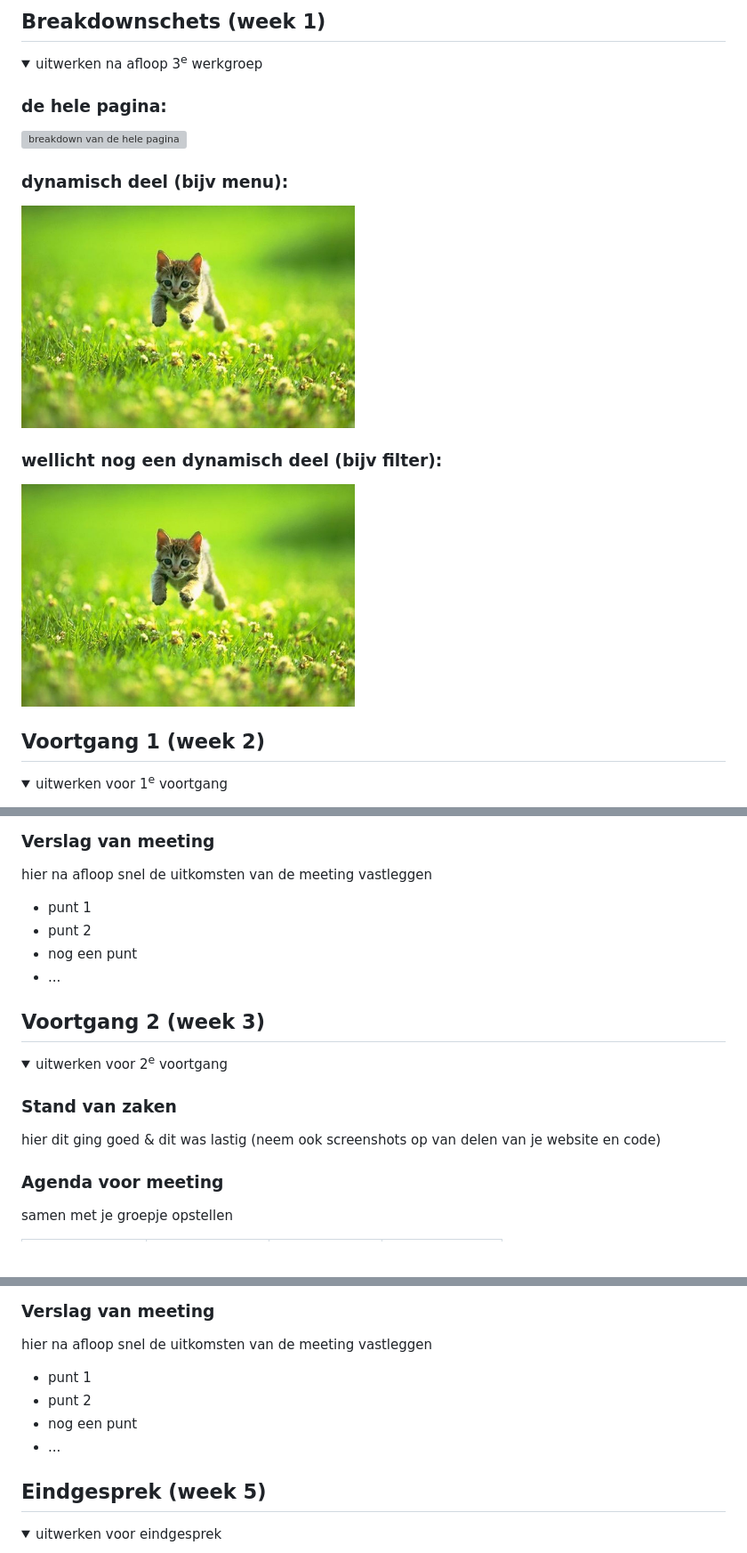
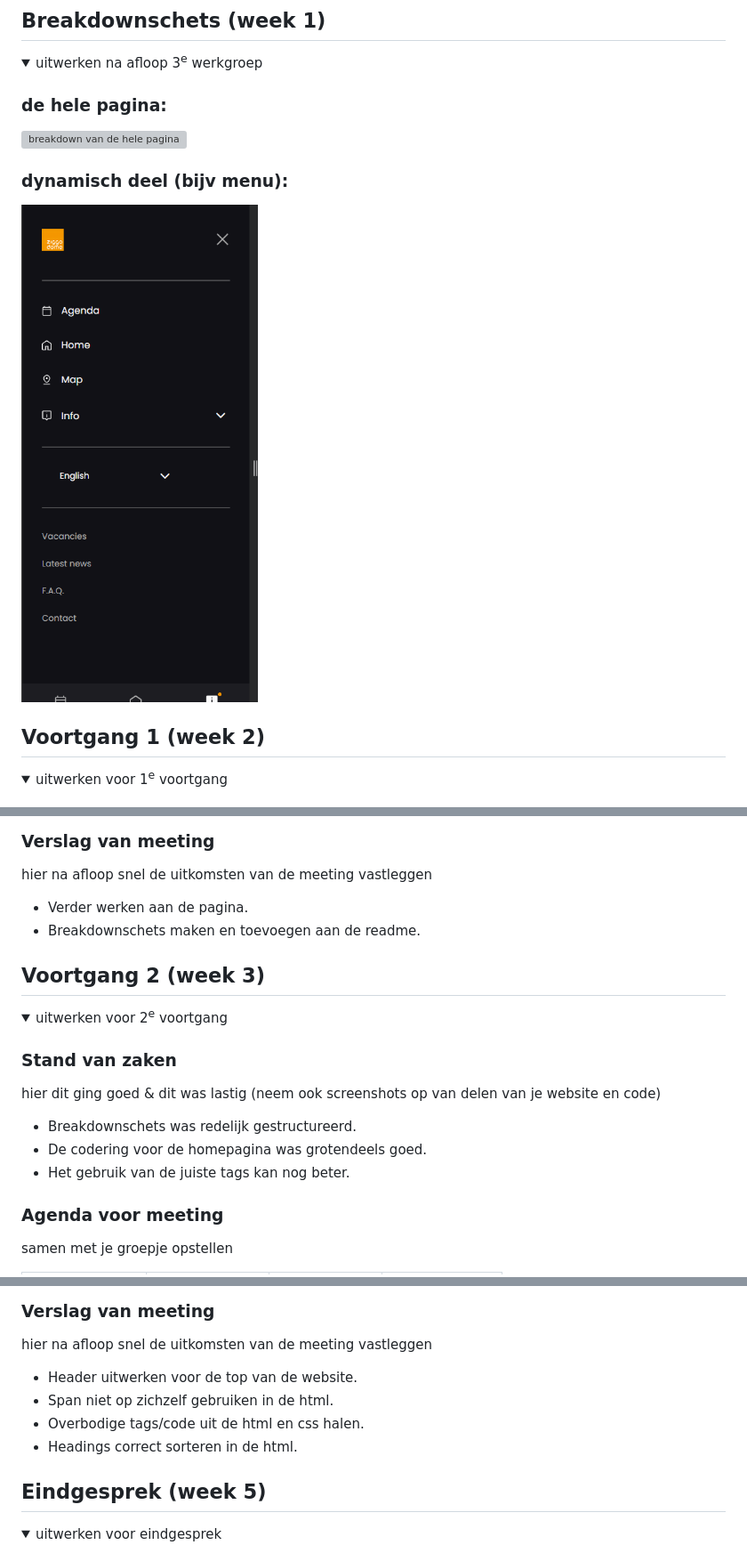
Before and after one commit to faisalanoukou/FED_Faisal_Anoukou, a Markdown page: README.md, 3 parts joined by grey strips. Shown at 89% size. Drawn GitHub-style; pictures changed too: readme-images/breakdown-two.png (added); folded sections open; blank space fills up the shorter version; grey boxes are pictures that could not be loaded.

```diff
--- a/README.md
+++ b/README.md
@@ -84,11 +84,7 @@ Nb. Door *open* toe te voegen aan een *details* element kun je deze standaard op
   <img src="readme-images/breakdown-page-one.png" width="375px" alt="breakdown van de hele pagina">
 
   ### dynamisch deel (bijv menu):
-  <img src="readme-images/dummy-plaatje.jpg" width="375px" alt="breakdown van een dynamisch deel">
-
-  ### wellicht nog een dynamisch deel (bijv filter):
-  <img src="readme-images/dummy-plaatje.jpg" width="375px" alt="breakdown van nog een dynamisch deel">
-
+  <img src="readme-images/breakdown-two.png" width="375px" alt="breakdown van een dynamisch deel">
 </details>
 
 
@@ -117,11 +113,8 @@ Nb. Door *open* toe te voegen aan een *details* element kun je deze standaard op
   ### Verslag van meeting
   hier na afloop snel de uitkomsten van de meeting vastleggen
 
-  - punt 1
-  - punt 2
-  - nog een punt
-  - ...
-
+  - Verder werken aan de pagina.
+  - Breakdownschets maken en toevoegen aan de readme.
 </details>
 
 
@@ -135,6 +128,9 @@ Nb. Door *open* toe te voegen aan een *details* element kun je deze standaard op
 
   ### Stand van zaken
   hier dit ging goed & dit was lastig (neem ook screenshots op van delen van je website en code)
+  - Breakdownschets was redelijk gestructureerd.
+  - De codering voor de homepagina was grotendeels goed.
+  - Het gebruik van de juiste tags kan nog beter.
 
 
   ### Agenda voor meeting
@@ -202,10 +204,10 @@ Nb. Door *open* toe te voegen aan een *details* element kun je deze standaard op
   ### Verslag van meeting
   hier na afloop snel de uitkomsten van de meeting vastleggen
 
-  - punt 1
-  - punt 2
-  - nog een punt
-  - ...
+  - Header uitwerken voor de top van de website.
+  - Span niet op zichzelf gebruiken in de html.
+  - Overbodige tags/code uit de html en css halen.
+  - Headings correct sorteren in de html.
 
 </details>
 
```
Also changed, not shown: other parts of README.md (+37 -11 lines), readme-images/recap-three.png (added), readme-images/recap-two.png (added), 5 other files.
